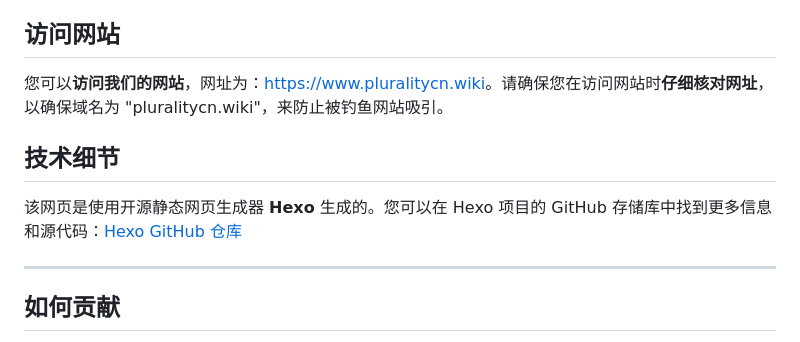
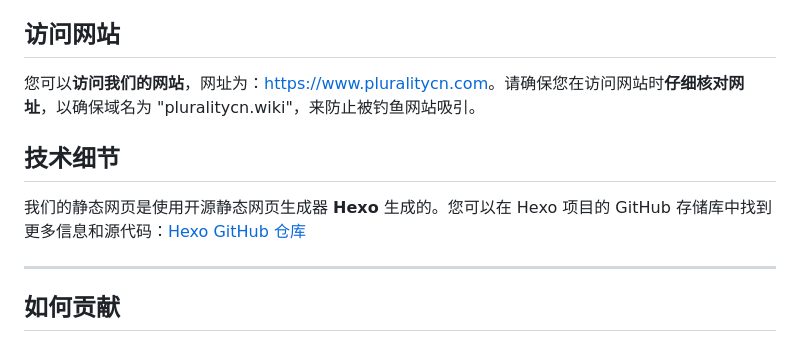
Before and after one commit to pluralitycn/pluralitycn.github.io, a Markdown page: README.md, the part around the change. Rendered like a GitHub page.

```diff
--- a/README.md
+++ b/README.md
@@ -4,11 +4,11 @@
 
 ## 访问网站
 
-您可以**访问我们的网站**，网址为：[https://www.pluralitycn.wiki](https://www.pluralitycn.wiki)。请确保您在访问网站时**仔细核对网址**，以确保域名为 "pluralitycn.wiki"，来防止被钓鱼网站吸引。
+您可以**访问我们的网站**，网址为：[https://www.pluralitycn.com](https://www.pluralitycn.com)。请确保您在访问网站时**仔细核对网址**，以确保域名为 "pluralitycn.wiki"，来防止被钓鱼网站吸引。
 
 ## 技术细节
 
-该网页是使用开源静态网页生成器 **Hexo** 生成的。您可以在 Hexo 项目的 GitHub 存储库中找到更多信息和源代码：[Hexo GitHub 仓库](https://github.com/hexojs/hexo)
+我们的静态网页是使用开源静态网页生成器 **Hexo** 生成的。您可以在 Hexo 项目的 GitHub 存储库中找到更多信息和源代码：[Hexo GitHub 仓库](https://github.com/hexojs/hexo)
 
 ---
 
```
